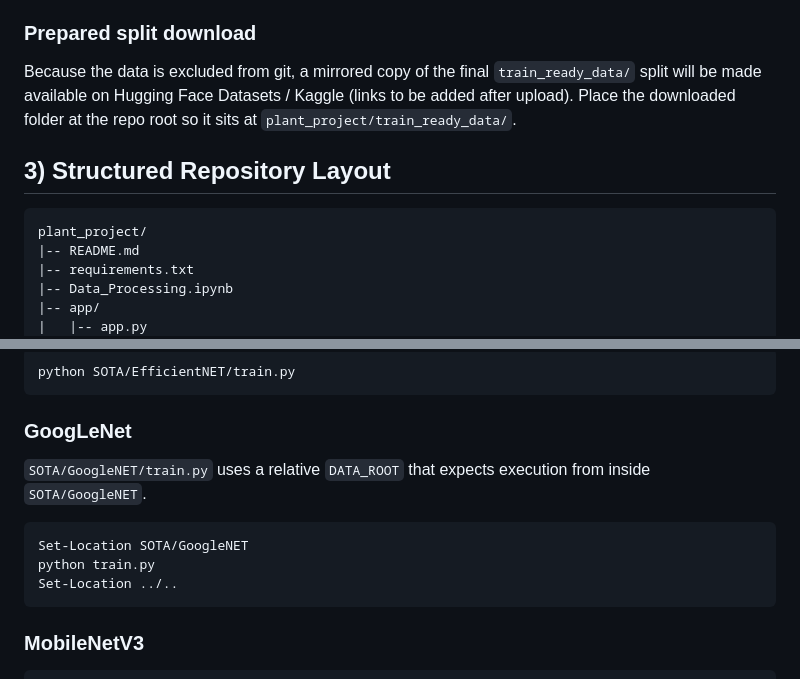
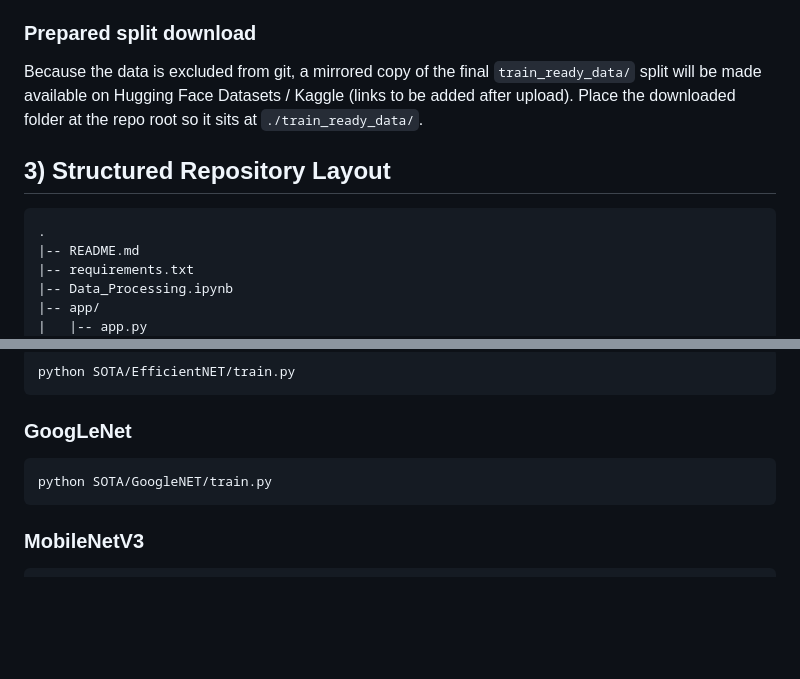
Before and after one commit to Sevak-Grigoryan/Plant-Disease-Detection-and-Classification, a Markdown page: README.md, 2 parts joined by grey strips. GitHub-like rendering; blank space fills up the shorter version.

````diff
--- a/README.md
+++ b/README.md
@@ -57,12 +57,12 @@ Run the cells top-to-bottom. Expected output is a populated `train_ready_data/`
 
 ### Prepared split download
 
-Because the data is excluded from git, a mirrored copy of the final `train_ready_data/` split will be made available on Hugging Face Datasets / Kaggle (links to be added after upload). Place the downloaded folder at the repo root so it sits at `plant_project/train_ready_data/`.
+Because the data is excluded from git, a mirrored copy of the final `train_ready_data/` split will be made available on Hugging Face Datasets / Kaggle (links to be added after upload). Place the downloaded folder at the repo root so it sits at `./train_ready_data/`.
 
 ## 3) Structured Repository Layout
 
 ```text
-plant_project/
+.
 |-- README.md
 |-- requirements.txt
 |-- Data_Processing.ipynb
@@ -174,12 +174,8 @@ python SOTA/EfficientNET/train.py
 
 ### GoogLeNet
 
-`SOTA/GoogleNET/train.py` uses a relative `DATA_ROOT` that expects execution from inside `SOTA/GoogleNET`.
-
 ```powershell
-Set-Location SOTA/GoogleNET
-python train.py
-Set-Location ../..
+python SOTA/GoogleNET/train.py
 ```
 
 ### MobileNetV3
````
